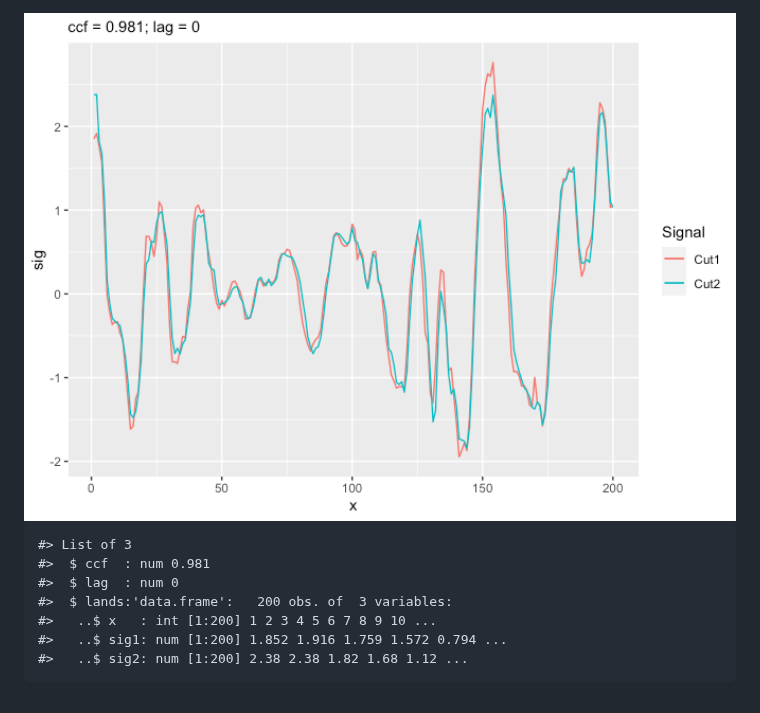
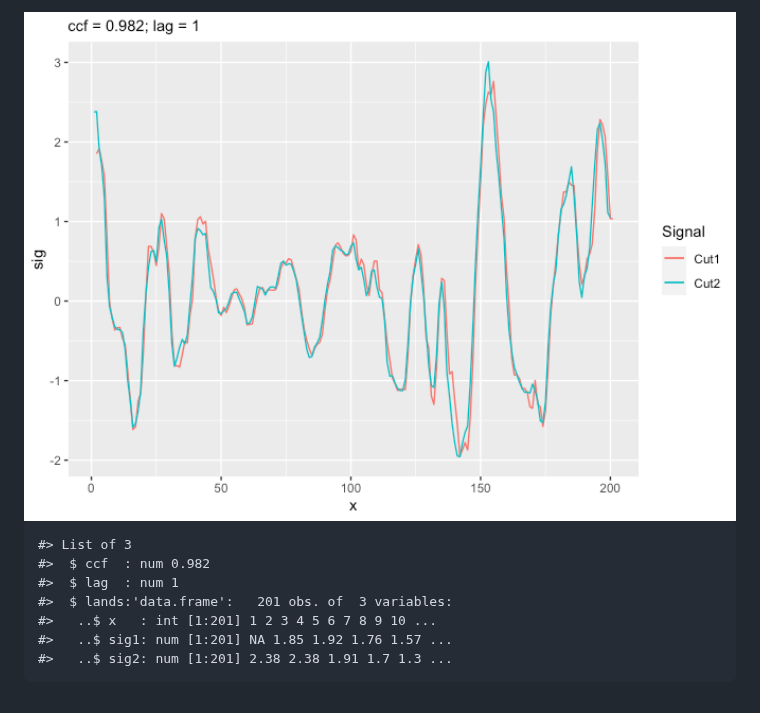
Before and after one commit to YuhangTom/wire, a Markdown page: README.md, the part around one of its changes. GitHub-like rendering; pictures changed too: man/figures/README-align-1.png.

```diff
--- a/README.md
+++ b/README.md
@@ -192,9 +243,9 @@ vec_align_sigs_list(raw_sig$sig, shift_sig$sig, ifplot = TRUE) %>%
 <img src="man/figures/README-align-1.png" width="100%" />
 
     #> List of 3
-    #>  $ ccf  : num 0.981
-    #>  $ lag  : num 0
-    #>  $ lands:'data.frame':   200 obs. of  3 variables:
-    #>   ..$ x   : int [1:200] 1 2 3 4 5 6 7 8 9 10 ...
-    #>   ..$ sig1: num [1:200] 1.852 1.916 1.759 1.572 0.794 ...
-    #>   ..$ sig2: num [1:200] 2.38 2.38 1.82 1.68 1.12 ...
+    #>  $ ccf  : num 0.982
+    #>  $ lag  : num 1
+    #>  $ lands:'data.frame':   201 obs. of  3 variables:
+    #>   ..$ x   : int [1:201] 1 2 3 4 5 6 7 8 9 10 ...
+    #>   ..$ sig1: num [1:201] NA 1.85 1.92 1.76 1.57 ...
+    #>   ..$ sig2: num [1:201] 2.38 2.38 1.91 1.7 1.3 ...
```
Also changed, not shown: other parts of README.md (+56 -5 lines), man/figures/README-signal-2.png, man/figures/README-signal-3.png, man/figures/README-signal-4.png, man/figures/README-signal-5.png, man/figures/README-signal-6.png, 5 other files.
